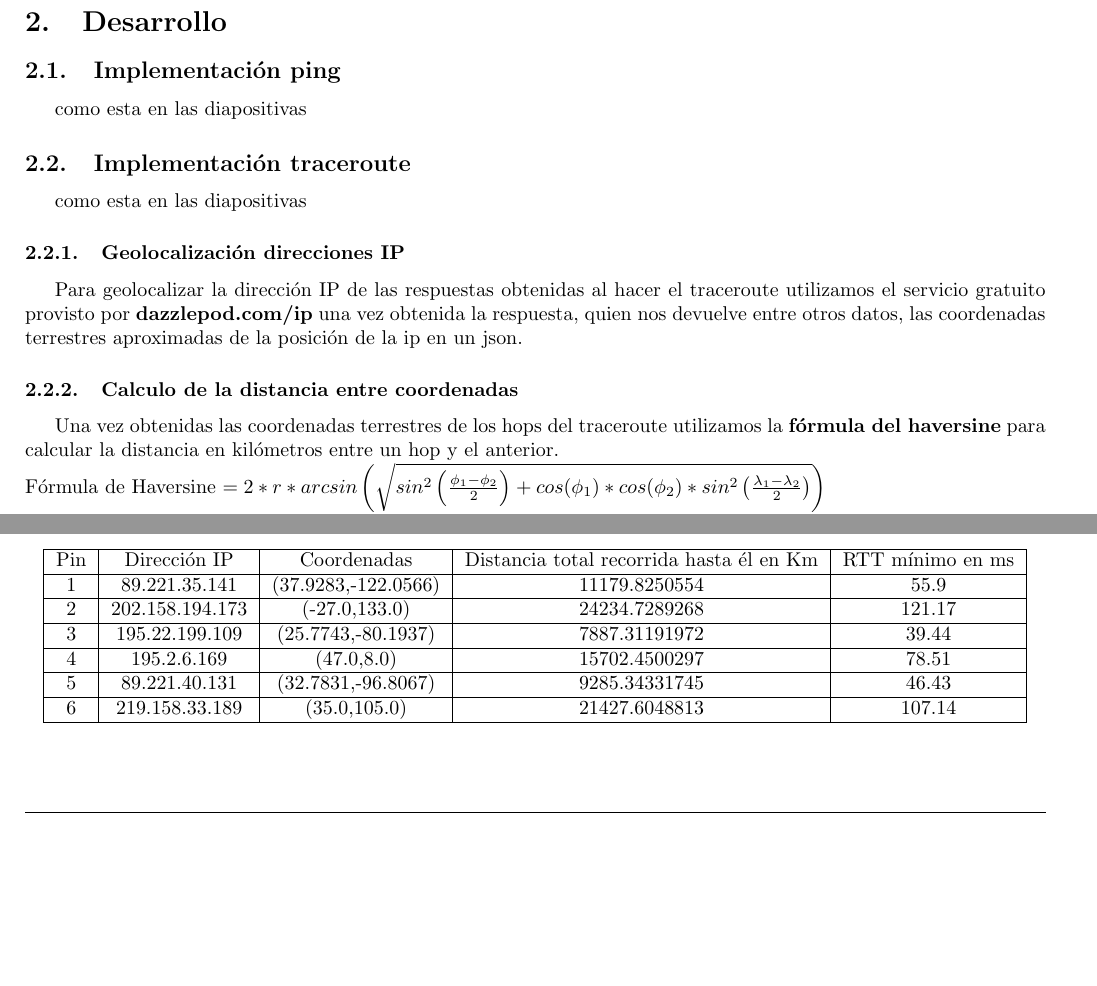
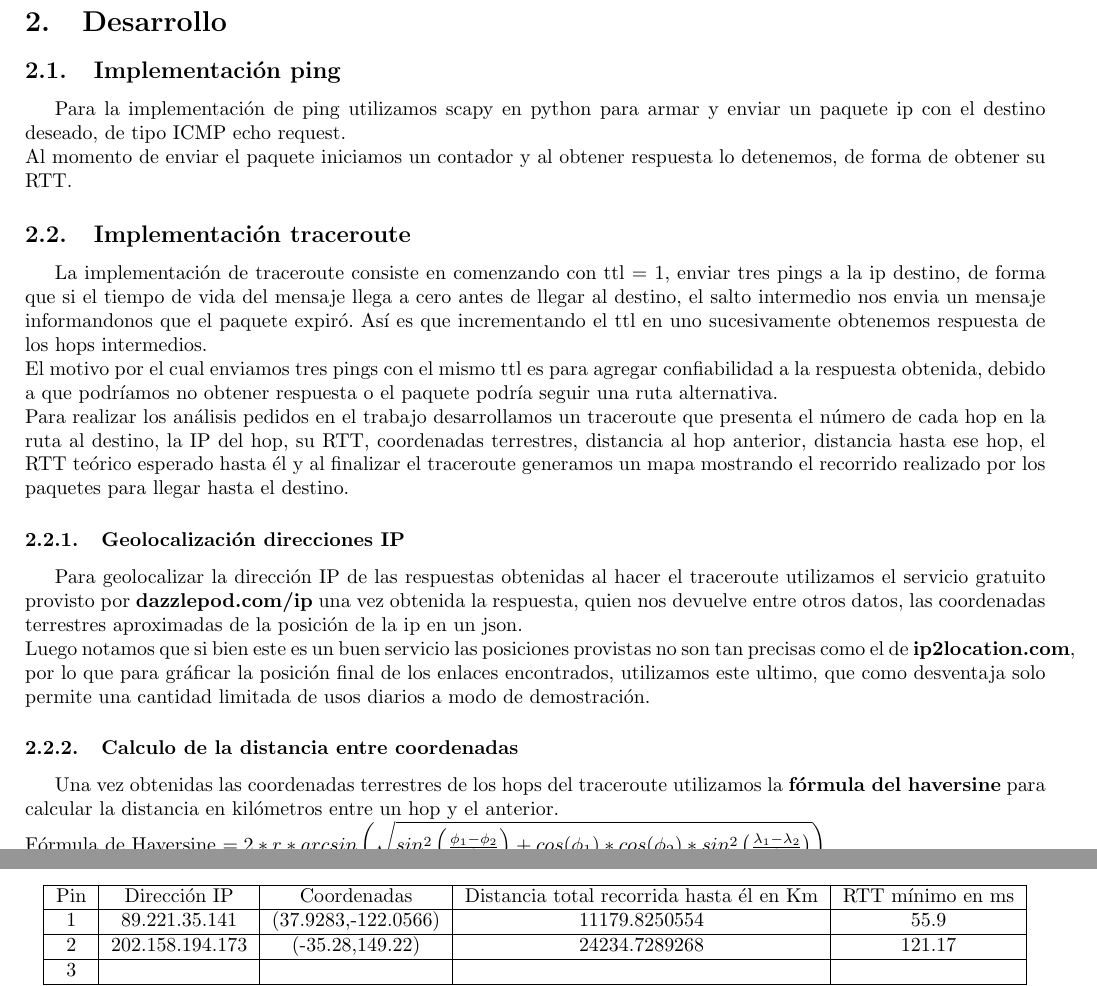
Before and after one commit to belriose/Redes, a LaTeX document (TP2/Informe/tp2.tex, which reads TP2/Informe/desarrollo.tex, TP2/Informe/resultados.tex): two parts of pages 5 and 6 of 9 before the commit and two parts of pages 5 and 7 of 10 after it, joined at a grey line, cut so that both start at the same text, the shorter picture padded with empty space. Compiled offline with pdfLaTeX.

Commit message:
Agregado desarrollo, sacados enlaces mal

```diff
--- a/TP2/Informe/desarrollo.tex
+++ b/TP2/Informe/desarrollo.tex
@@ -2,15 +2,19 @@
 
 \subsection{Implementación ping}
 
-como esta en las diapositivas
+Para la implementación de ping utilizamos scapy en python para armar y enviar un paquete ip con el destino deseado, de tipo ICMP echo request.	\\
+Al momento de enviar el paquete iniciamos un contador y al obtener respuesta lo detenemos, de forma de obtener su RTT.
 
 \subsection{Implementación traceroute}
 
-como esta en las diapositivas
+La implementación de traceroute consiste en comenzando con ttl $=$ 1, enviar tres pings a la ip destino, de forma que si el tiempo de vida del mensaje llega a cero antes de llegar al destino, el salto intermedio nos envia un mensaje informandonos que el paquete expiró. Así es que incrementando el ttl en uno sucesivamente obtenemos respuesta de los hops intermedios.	\\
+El motivo por el cual enviamos tres pings con el mismo ttl es para agregar confiabilidad a la respuesta obtenida, debido a que podríamos no obtener respuesta o el paquete podría seguir una ruta alternativa.	\\
+Para realizar los análisis pedidos en el trabajo desarrollamos un traceroute que presenta el número de cada hop en la ruta al destino, la IP del hop, su RTT, coordenadas terrestres, distancia al hop anterior, distancia hasta ese hop, el RTT teórico esperado hasta él y al finalizar el traceroute generamos un mapa mostrando el recorrido realizado por los paquetes para llegar hasta el destino.
 
 \subsubsection{Geolocalización direcciones IP}
 
-Para geolocalizar la dirección IP de las respuestas obtenidas al hacer el traceroute utilizamos el servicio gratuito provisto por \textbf{dazzlepod.com/ip} una vez obtenida la respuesta, quien nos devuelve entre otros datos, las coordenadas terrestres aproximadas de la posición de la ip en un json.
+Para geolocalizar la dirección IP de las respuestas obtenidas al hacer el traceroute utilizamos el servicio gratuito provisto por \textbf{dazzlepod.com/ip} una vez obtenida la respuesta, quien nos devuelve entre otros datos, las coordenadas terrestres aproximadas de la posición de la ip en un json.	\\
+Luego notamos que si bien este es un buen servicio las posiciones provistas no son tan precisas como el de \textbf{ip2location.com}, por lo que para gráficar la posición final de los enlaces encontrados, utilizamos este ultimo, que como desventaja solo permite una cantidad limitada de usos diarios a modo de demostración.
 
 \subsubsection{Calculo de la distancia entre coordenadas}
 
--- a/TP2/Informe/resultados.tex
+++ b/TP2/Informe/resultados.tex
@@ -10,11 +12,15 @@
 \caption{Enlaces transatlánticos} \label{figura1}
 \end{figure}
 
+%~ shonenjump.com
+%~ iceland.edu
+%~ sansebastian2016.eu	213.195.72.196
+
+%~ 34.05223, -118.24368
+%~ 39.9075, 116.39723
+
 \noindent \begin{center} \begin{tabular}{| c | c | c | c | c |} \hline
 Pin 	 & 	 Dirección IP 	 & 	 Coordenadas 	 & 	 Distancia total recorrida hasta él en Km 	 & 	 RTT mínimo en ms \\ \hline
 1 	 & 	 89.221.35.141 	 & 	 (37.9283,-122.0566) 	 & 	 11179.8250554 	 & 	 55.9 \\ \hline
-2 	 & 	 202.158.194.173 	 & 	 (-27.0,133.0) 	 & 	 24234.7289268 	 & 	 121.17 \\ \hline
-3 	 & 	 195.22.199.109 	 & 	 (25.7743,-80.1937) 	 & 	 7887.31191972 	 & 	 39.44 \\ \hline
-4 	 & 	 195.2.6.169 	 & 	 (47.0,8.0) 	 & 	 15702.4500297 	 & 	 78.51 \\ \hline
-5 	 & 	 89.221.40.131 	 & 	 (32.7831,-96.8067) 	 & 	 9285.34331745 	 & 	 46.43 \\ \hline
-6 	 & 	 219.158.33.189 	 & 	 (35.0,105.0) 	 & 	 21427.6048813 	 & 	 107.14 \\ \hline
+2 	 & 	 202.158.194.173 	 & 	 (-35.28,149.22) 	 & 	 24234.7289268 	 & 	 121.17 \\ \hline
+3 	 & 	  	 & 	  	 & 	  	 & 	  \\ \hline
```
Also changed, not shown: TP2/Informe/enlaces.png, TP2/Informe/tp2.pdf, TP2/Informe/resultados.tex (17 more changed lines).
